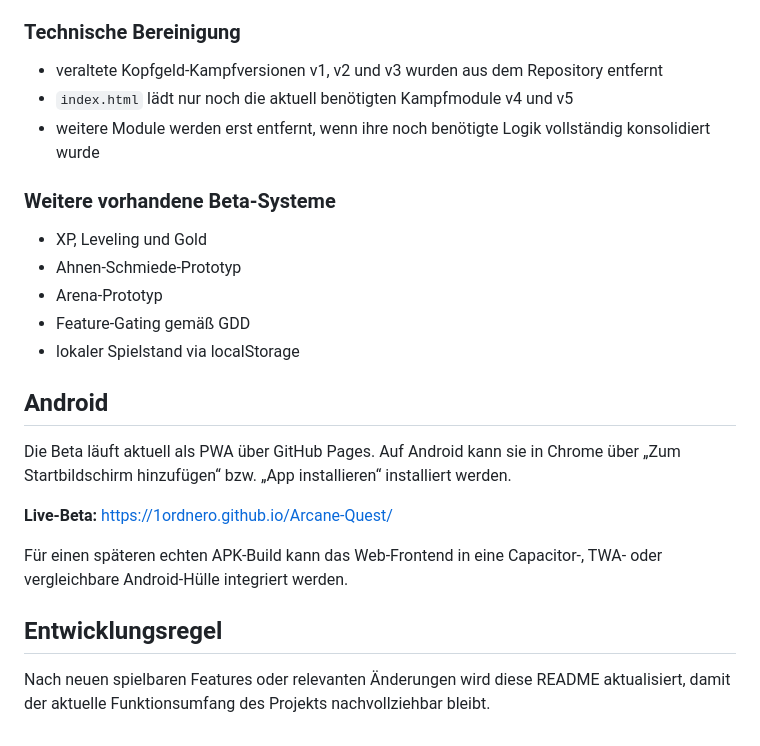
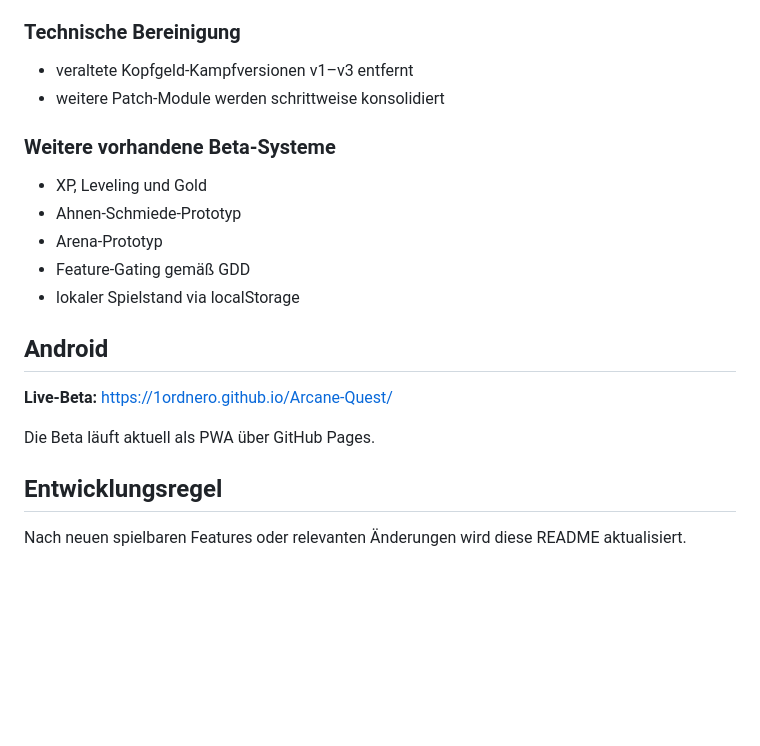
Before and after one commit to 1ordNero/Arcane-Quest, a Markdown page: README.md, the part around one of its changes. Drawn GitHub-style; blank space fills up the shorter version.

```diff
--- a/README.md
+++ b/README.md
@@ -94,8 +50,7 @@ Diese Beta ist als installierbare Progressive Web App (PWA) umgesetzt und auf Sm
 
 ### Technische Bereinigung
-- veraltete Kopfgeld-Kampfversionen v1, v2 und v3 wurden aus dem Repository entfernt
-- `index.html` lädt nur noch die aktuell benötigten Kampfmodule v4 und v5
-- weitere Module werden erst entfernt, wenn ihre noch benötigte Logik vollständig konsolidiert wurde
+- veraltete Kopfgeld-Kampfversionen v1–v3 entfernt
+- weitere Patch-Module werden schrittweise konsolidiert
 
 ### Weitere vorhandene Beta-Systeme
 - XP, Leveling und Gold
@@ -106,12 +61,10 @@ Diese Beta ist als installierbare Progressive Web App (PWA) umgesetzt und auf Sm
 
 ## Android
 
-Die Beta läuft aktuell als PWA über GitHub Pages. Auf Android kann sie in Chrome über „Zum Startbildschirm hinzufügen“ bzw. „App installieren“ installiert werden.
-
 **Live-Beta:** https://1ordnero.github.io/Arcane-Quest/
 
-Für einen späteren echten APK-Build kann das Web-Frontend in eine Capacitor-, TWA- oder vergleichbare Android-Hülle integriert werden.
+Die Beta läuft aktuell als PWA über GitHub Pages.
 
 ## Entwicklungsregel
 
-Nach neuen spielbaren Features oder relevanten Änderungen wird diese README aktualisiert, damit der aktuelle Funktionsumfang des Projekts nachvollziehbar bleibt.
+Nach neuen spielbaren Features oder relevanten Änderungen wird diese README aktualisiert.
```
Also changed, not shown: other parts of README.md (+35 -79 lines).
